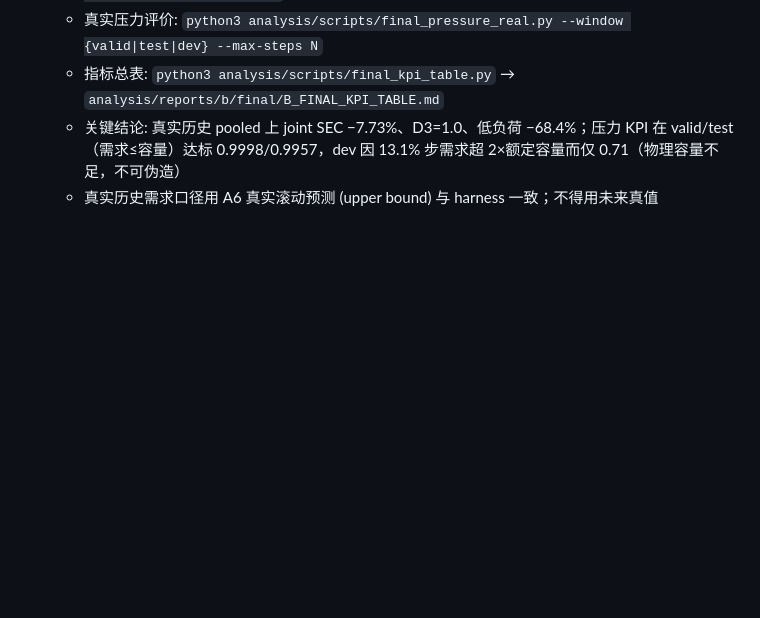
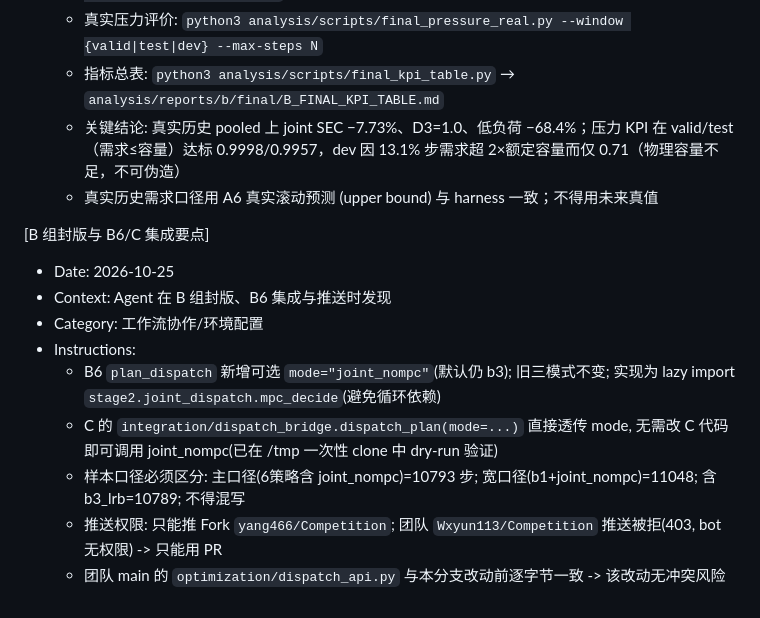
Before and after one commit to Empty123w/Competition, a Markdown page: .cosmocode/MEMORY.md, the part around the change. Rendered like a GitHub page; blank space fills up the shorter version.

Commit message:
docs(b-final): C/D upgrade note + memory (B6 joint_nompc mode, scope, push limits)

```diff
--- a/.cosmocode/MEMORY.md
+++ b/.cosmocode/MEMORY.md
@@ -111,3 +111,14 @@
   - 指标总表: `python3 analysis/scripts/final_kpi_table.py` → `analysis/reports/b/final/B_FINAL_KPI_TABLE.md`
   - 关键结论: 真实历史 pooled 上 joint SEC −7.73%、D3=1.0、低负荷 −68.4%；压力 KPI 在 valid/test（需求≤容量）达标 0.9998/0.9957，dev 因 13.1% 步需求超 2×额定容量而仅 0.71（物理容量不足，不可伪造）
   - 真实历史需求口径用 A6 真实滚动预测 (upper bound) 与 harness 一致；不得用未来真值
+
+[B 组封版与 B6/C 集成要点]
+- Date: 2026-10-25
+- Context: Agent 在 B 组封版、B6 集成与推送时发现
+- Category: 工作流协作/环境配置
+- Instructions:
+  - B6 `plan_dispatch` 新增可选 `mode="joint_nompc"`(默认仍 b3); 旧三模式不变; 实现为 lazy import `stage2.joint_dispatch.mpc_decide`(避免循环依赖)
+  - C 的 `integration/dispatch_bridge.dispatch_plan(mode=...)` 直接透传 mode, 无需改 C 代码即可调用 joint_nompc(已在 /tmp 一次性 clone 中 dry-run 验证)
+  - 样本口径必须区分: 主口径(6策略含 joint_nompc)=10793 步; 宽口径(b1+joint_nompc)=11048; 含 b3_lrb=10789; 不得混写
+  - 推送权限: 只能推 Fork `yang466/Competition`; 团队 `Wxyun113/Competition` 推送被拒(403, bot 无权限) -> 只能用 PR
+  - 团队 main 的 `optimization/dispatch_api.py` 与本分支改动前逐字节一致 -> 该改动无冲突风险
```
Also changed, not shown: 1 other file.
